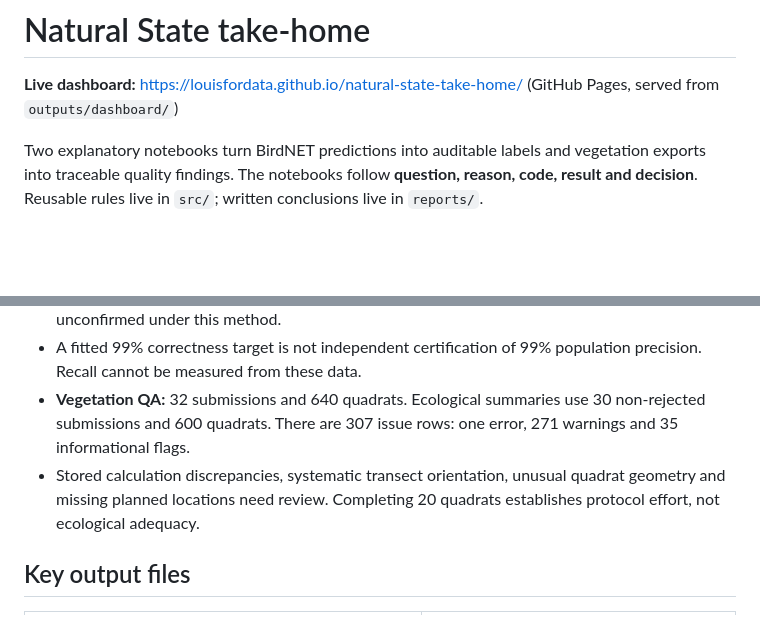
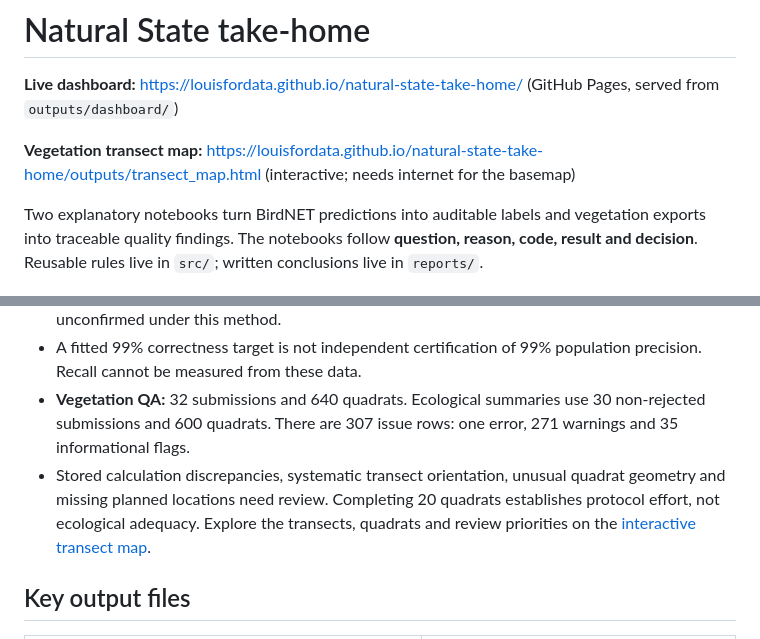
Before and after one commit to LouisForData/natural-state-take-home, a Markdown page: README.md, 2 parts joined by grey strips. GitHub-like rendering; blank space fills up the shorter version.

Commit message:
Link the live transect map from the README

```diff
--- a/README.md
+++ b/README.md
@@ -1,6 +1,8 @@
 # Natural State take-home
 
 **Live dashboard:** <https://louisfordata.github.io/natural-state-take-home/> (GitHub Pages, served from `outputs/dashboard/`)
+
+**Vegetation transect map:** <https://louisfordata.github.io/natural-state-take-home/outputs/transect_map.html> (interactive; needs internet for the basemap)
 
 Two explanatory notebooks turn BirdNET predictions into auditable labels and vegetation exports into traceable quality findings. The notebooks follow **question, reason, code, result and decision**. Reusable rules live in `src/`; written conclusions live in `reports/`.
 
@@ -115,7 +117,7 @@ The full interactive `transect_map.html` uses external map tiles and JavaScript
 - **Bird data:** 29,491 predictions and 551 expert checks. Nightjar's exploratory score cutoff is about 0.667 and produces 3,147 observations. Plover's fitted cutoff of about 0.259 gives 538 candidates, all withheld from final observations pending review. Oriole and Firefinch remain unconfirmed under this method.
 - A fitted 99% correctness target is not independent certification of 99% population precision. Recall cannot be measured from these data.
 - **Vegetation QA:** 32 submissions and 640 quadrats. Ecological summaries use 30 non-rejected submissions and 600 quadrats. There are 307 issue rows: one error, 271 warnings and 35 informational flags.
-- Stored calculation discrepancies, systematic transect orientation, unusual quadrat geometry and missing planned locations need review. Completing 20 quadrats establishes protocol effort, not ecological adequacy.
+- Stored calculation discrepancies, systematic transect orientation, unusual quadrat geometry and missing planned locations need review. Completing 20 quadrats establishes protocol effort, not ecological adequacy. Explore the transects, quadrats and review priorities on the [interactive transect map](https://louisfordata.github.io/natural-state-take-home/outputs/transect_map.html).
 
 ## Key output files
 
```
Also changed, not shown: other parts of README.md (+1 -1 lines).
